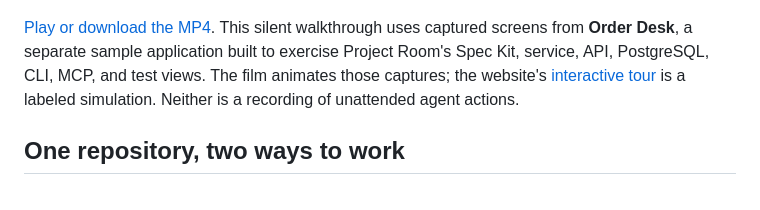
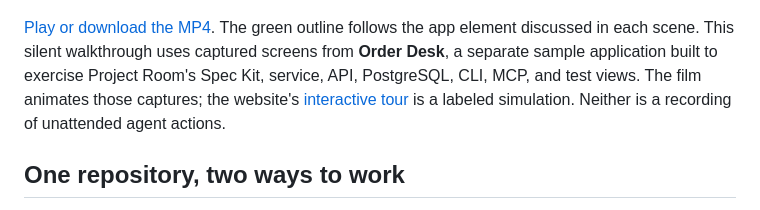
Before and after one commit to OpenProjectRoom/desktop, a Markdown page: README.md, the part around the change. Rendered like a GitHub page.

Commit message:
Align walkthrough highlights with app screenshots

```diff
--- a/README.md
+++ b/README.md
@@ -14,7 +14,7 @@ Build in Codex, Claude Code, Cursor, or your usual editor. Project Room opens th
 
 [![Watch the Project Room walkthrough](assets/demo/project-room-walkthrough-poster.png)](assets/demo/project-room-walkthrough.mp4)
 
-[Play or download the MP4](assets/demo/project-room-walkthrough.mp4). This silent walkthrough uses captured screens from **Order Desk**, a separate sample application built to exercise Project Room's Spec Kit, service, API, PostgreSQL, CLI, MCP, and test views. The film animates those captures; the website's [interactive tour](https://openprojectroom.com/#live-tour) is a labeled simulation. Neither is a recording of unattended agent actions.
+[Play or download the MP4](assets/demo/project-room-walkthrough.mp4). The green outline follows the app element discussed in each scene. This silent walkthrough uses captured screens from **Order Desk**, a separate sample application built to exercise Project Room's Spec Kit, service, API, PostgreSQL, CLI, MCP, and test views. The film animates those captures; the website's [interactive tour](https://openprojectroom.com/#live-tour) is a labeled simulation. Neither is a recording of unattended agent actions.
 
 ## One repository, two ways to work
 
```
Also changed, not shown: assets/demo/project-room-walkthrough-poster.png, 1 other file.
